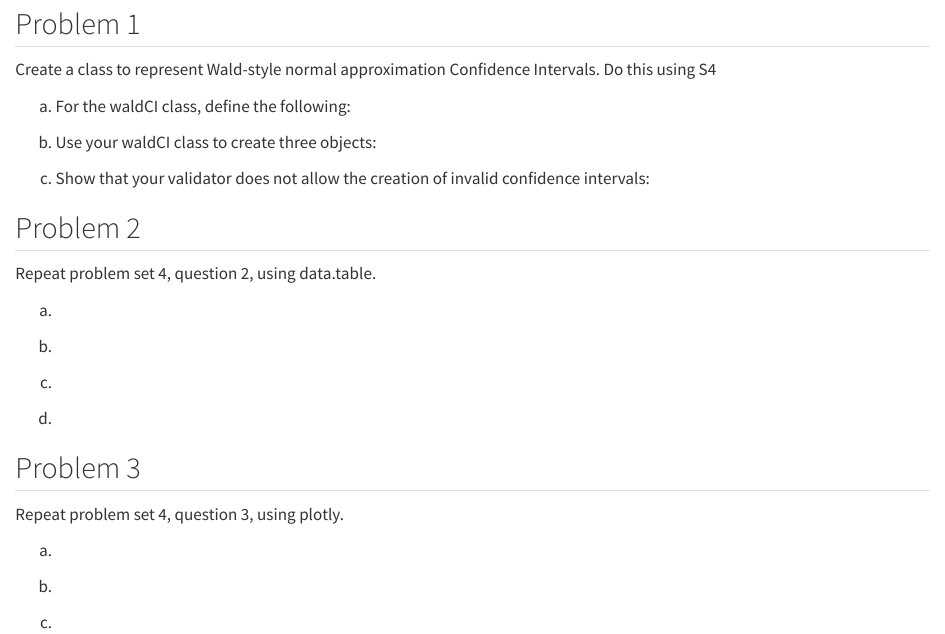
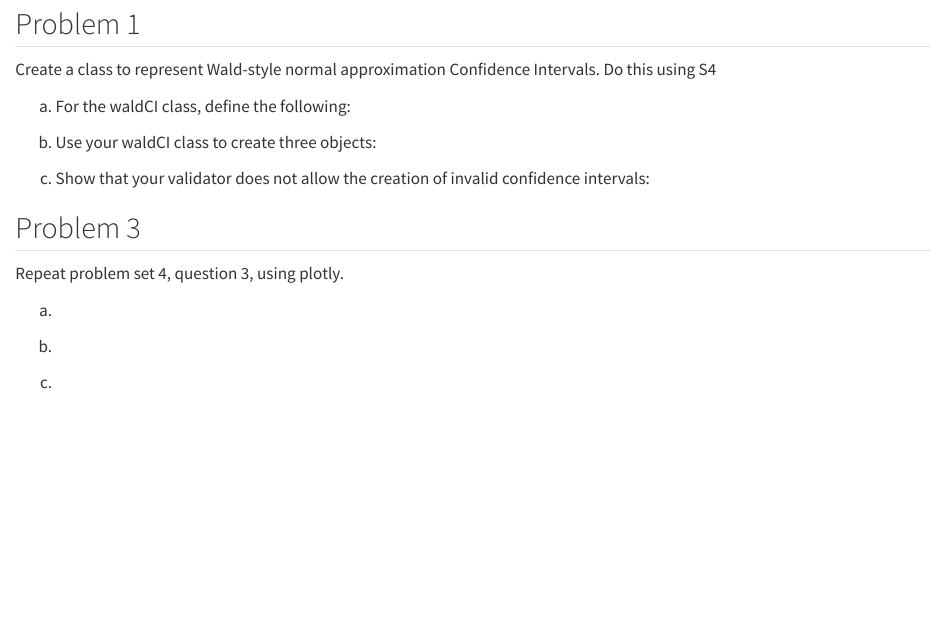
Before and after one commit to syeomans0/STATS-506-PS5, a Quarto document (yeomans_ps5.qmd): the page in a window 1100 px wide, from 110 px down. Rendered offline with R 4.5, knitr and Pandoc in place of Quarto, with nearby package versions.

Commit message:
Problem 2 moved to next problem set

````diff
--- a/yeomans_ps5.qmd
+++ b/yeomans_ps5.qmd
@@ -30,37 +30,6 @@ c. Show that your validator does not allow the creation of invalid confidence in
 
 
 
-## Problem 2
-Repeat problem set 4, question 2, using data.table.
-
-a.
-
-```{r}
-
-```
-
-b.
-
-```{r}
-
-```
-
-
-c.
-
-```{r}
-
-```
-
-
-d.
-
-```{r}
-
-```
-
-
-
 ## Problem 3
 Repeat problem set 4, question 3, using plotly.
 
````
